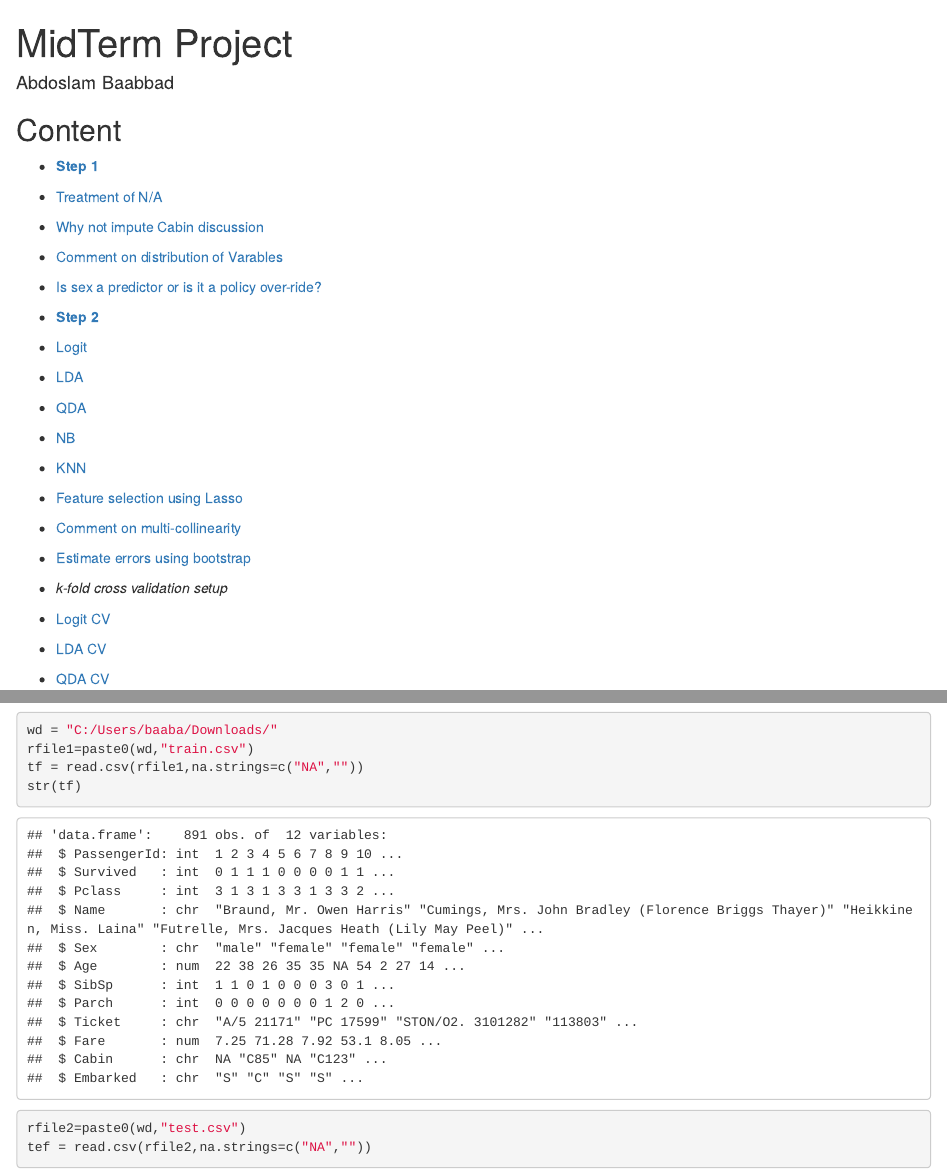
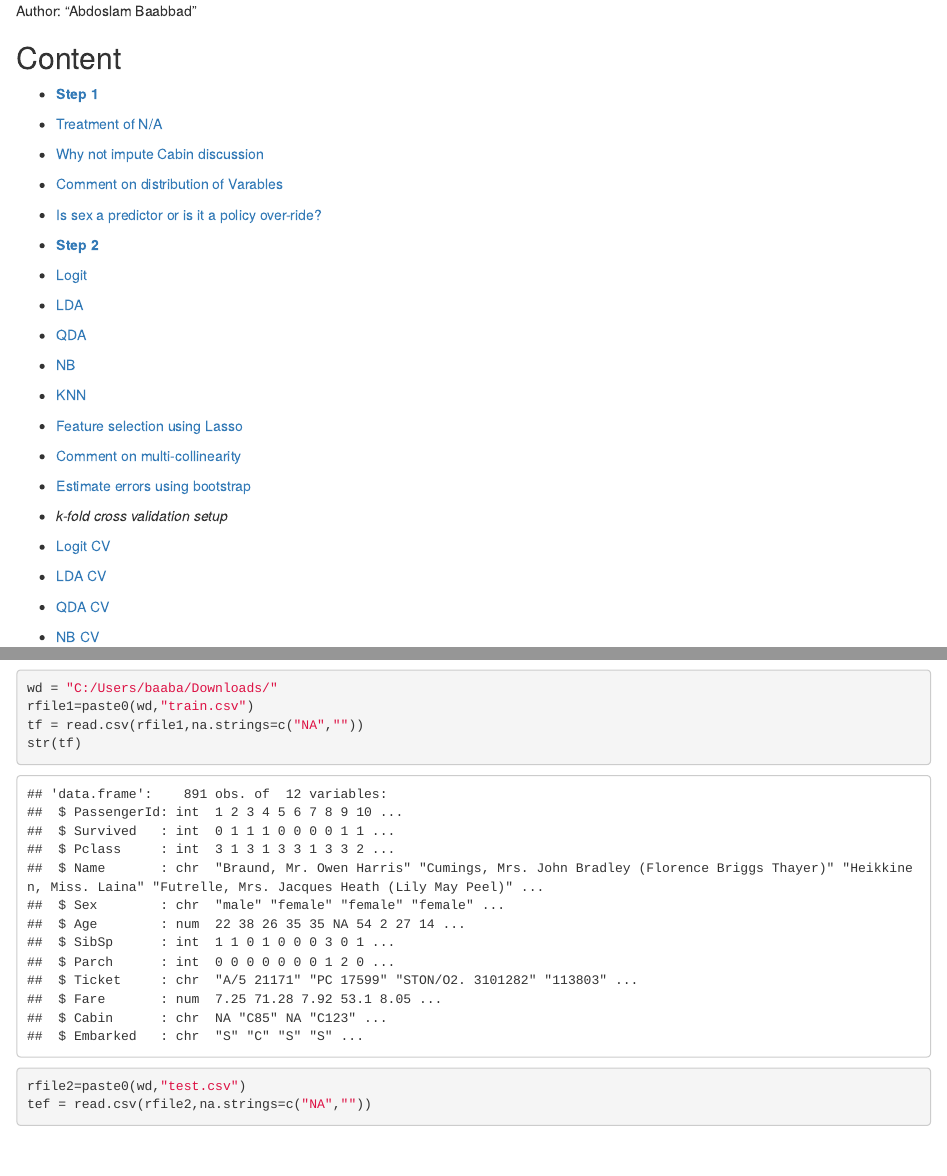
Before and after one commit to AbdoslamB/kaggle-titanic, an R Markdown document (Project.Rmd): the page in a window 1100 px wide, from its top, and a second part further down, joined at a grey line. Rendered offline with R 4.5, knitr and Pandoc, with nearby package versions; some code elsewhere in the file could not run offline.

Commit message:
Update Project.Rmd

```diff
--- a/Project.Rmd
+++ b/Project.Rmd
@@ -1,7 +1,6 @@
----
-title: "MidTerm Project"
-author: "Abdoslam Baabbad"
----
+
+Author: "Abdoslam Baabbad"
+
 ## Content
 * **[Step 1](#Step1)**
 
```
Also changed, not shown: Project.Rmd (2 more changed lines).
